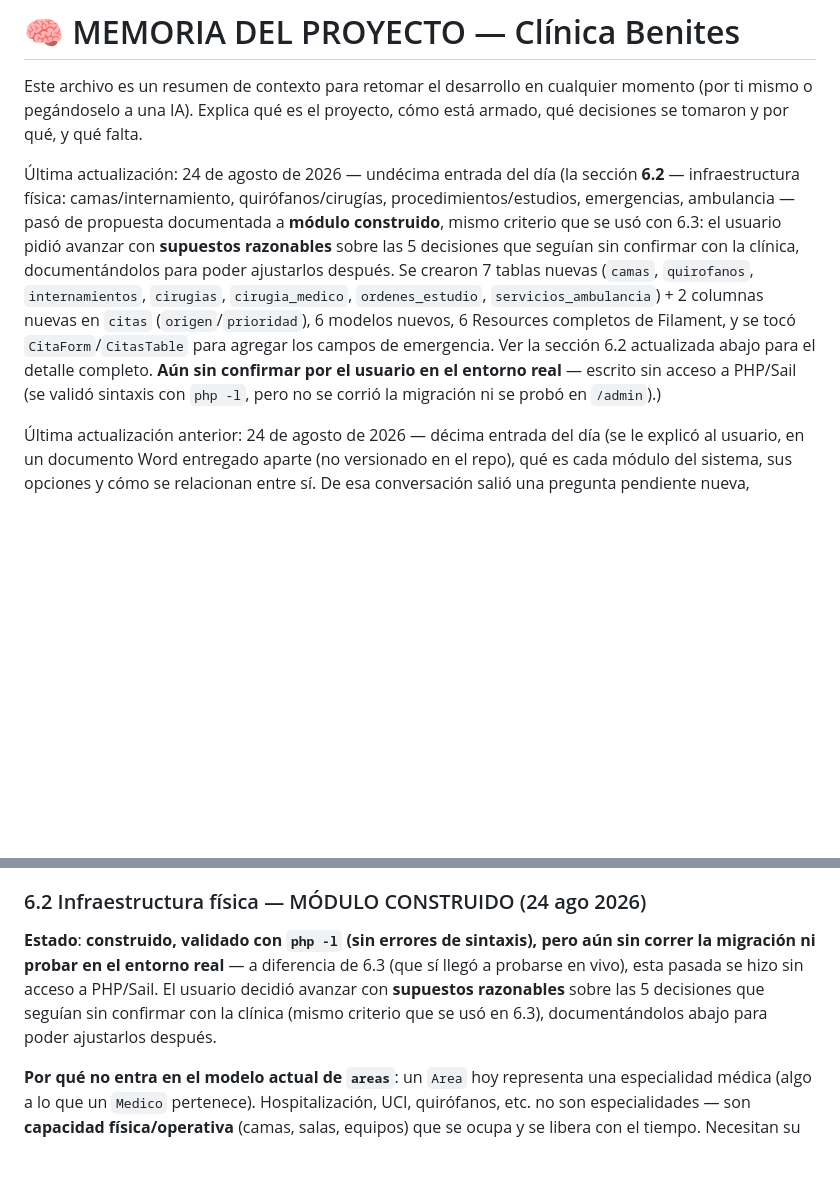
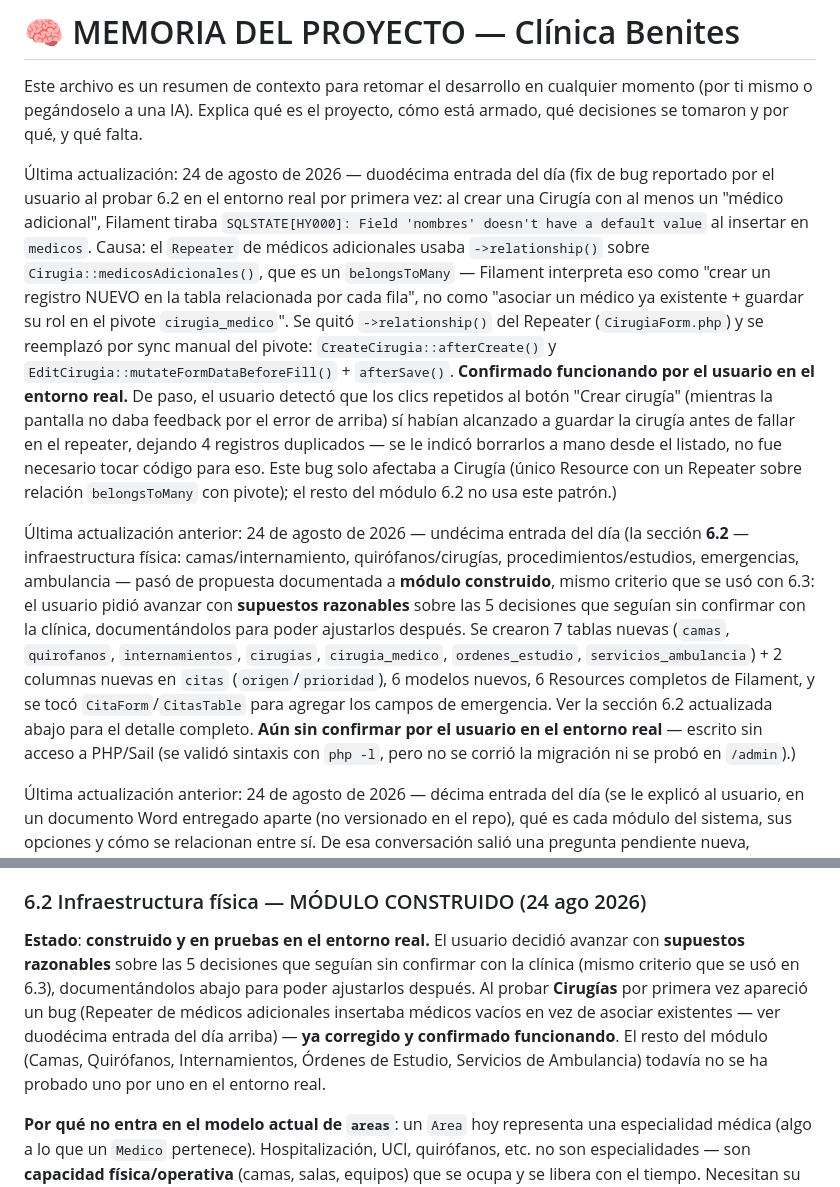
Before and after one commit to isra16class-byte/clinica-benites, a Markdown page: MEMORIA.md, 2 parts joined by grey strips. GitHub-like rendering; blank space fills up the shorter version.

```diff
--- a/MEMORIA.md
+++ b/MEMORIA.md
@@ -2,7 +2,9 @@
 
 Este archivo es un resumen de contexto para retomar el desarrollo en cualquier momento (por ti mismo o pegándoselo a una IA). Explica qué es el proyecto, cómo está armado, qué decisiones se tomaron y por qué, y qué falta.
 
-Última actualización: 24 de agosto de 2026 — undécima entrada del día (la sección **6.2** — infraestructura física: camas/internamiento, quirófanos/cirugías, procedimientos/estudios, emergencias, ambulancia — pasó de propuesta documentada a **módulo construido**, mismo criterio que se usó con 6.3: el usuario pidió avanzar con **supuestos razonables** sobre las 5 decisiones que seguían sin confirmar con la clínica, documentándolos para poder ajustarlos después. Se crearon 7 tablas nuevas (`camas`, `quirofanos`, `internamientos`, `cirugias`, `cirugia_medico`, `ordenes_estudio`, `servicios_ambulancia`) + 2 columnas nuevas en `citas` (`origen`/`prioridad`), 6 modelos nuevos, 6 Resources completos de Filament, y se tocó `CitaForm`/`CitasTable` para agregar los campos de emergencia. Ver la sección 6.2 actualizada abajo para el detalle completo. **Aún sin confirmar por el usuario en el entorno real** — escrito sin acceso a PHP/Sail (se validó sintaxis con `php -l`, pero no se corrió la migración ni se probó en `/admin`).)
+Última actualización: 24 de agosto de 2026 — duodécima entrada del día (fix de bug reportado por el usuario al probar 6.2 en el entorno real por primera vez: al crear una Cirugía con al menos un "médico adicional", Filament tiraba `SQLSTATE[HY000]: Field 'nombres' doesn't have a default value` al insertar en `medicos`. Causa: el `Repeater` de médicos adicionales usaba `->relationship()` sobre `Cirugia::medicosAdicionales()`, que es un `belongsToMany` — Filament interpreta eso como "crear un registro NUEVO en la tabla relacionada por cada fila", no como "asociar un médico ya existente + guardar su rol en el pivote `cirugia_medico`". Se quitó `->relationship()` del Repeater (`CirugiaForm.php`) y se reemplazó por sync manual del pivote: `CreateCirugia::afterCreate()` y `EditCirugia::mutateFormDataBeforeFill()` + `afterSave()`. **Confirmado funcionando por el usuario en el entorno real.** De paso, el usuario detectó que los clics repetidos al botón "Crear cirugía" (mientras la pantalla no daba feedback por el error de arriba) sí habían alcanzado a guardar la cirugía antes de fallar en el repeater, dejando 4 registros duplicados — se le indicó borrarlos a mano desde el listado, no fue necesario tocar código para eso. Este bug solo afectaba a Cirugía (único Resource con un Repeater sobre relación `belongsToMany` con pivote); el resto del módulo 6.2 no usa este patrón.)
+
+Última actualización anterior: 24 de agosto de 2026 — undécima entrada del día (la sección **6.2** — infraestructura física: camas/internamiento, quirófanos/cirugías, procedimientos/estudios, emergencias, ambulancia — pasó de propuesta documentada a **módulo construido**, mismo criterio que se usó con 6.3: el usuario pidió avanzar con **supuestos razonables** sobre las 5 decisiones que seguían sin confirmar con la clínica, documentándolos para poder ajustarlos después. Se crearon 7 tablas nuevas (`camas`, `quirofanos`, `internamientos`, `cirugias`, `cirugia_medico`, `ordenes_estudio`, `servicios_ambulancia`) + 2 columnas nuevas en `citas` (`origen`/`prioridad`), 6 modelos nuevos, 6 Resources completos de Filament, y se tocó `CitaForm`/`CitasTable` para agregar los campos de emergencia. Ver la sección 6.2 actualizada abajo para el detalle completo. **Aún sin confirmar por el usuario en el entorno real** — escrito sin acceso a PHP/Sail (se validó sintaxis con `php -l`, pero no se corrió la migración ni se probó en `/admin`).)
 
 Última actualización anterior: 24 de agosto de 2026 — décima entrada del día (se le explicó al usuario, en un documento Word entregado aparte (no versionado en el repo), qué es cada módulo del sistema, sus opciones y cómo se relacionan entre sí. De esa conversación salió una pregunta pendiente nueva, agregada a la sección 6: si los 3 roles actuales alcanzan o falta un rol de farmacia, dado que hoy el médico no tiene acceso al módulo de inventario aunque es quien aplica los insumos. Solo documentación — no se tocó código.)
 
@@ -222,7 +224,7 @@ facturas
 
 ### 6.2 Infraestructura física — MÓDULO CONSTRUIDO (24 ago 2026)
 
-**Estado**: **construido, validado con `php -l` (sin errores de sintaxis), pero aún sin correr la migración ni probar en el entorno real** — a diferencia de 6.3 (que sí llegó a probarse en vivo), esta pasada se hizo sin acceso a PHP/Sail. El usuario decidió avanzar con **supuestos razonables** sobre las 5 decisiones que seguían sin confirmar con la clínica (mismo criterio que se usó en 6.3), documentándolos abajo para poder ajustarlos después.
+**Estado**: **construido y en pruebas en el entorno real.** El usuario decidió avanzar con **supuestos razonables** sobre las 5 decisiones que seguían sin confirmar con la clínica (mismo criterio que se usó en 6.3), documentándolos abajo para poder ajustarlos después. Al probar **Cirugías** por primera vez apareció un bug (Repeater de médicos adicionales insertaba médicos vacíos en vez de asociar existentes — ver duodécima entrada del día arriba) — **ya corregido y confirmado funcionando**. El resto del módulo (Camas, Quirófanos, Internamientos, Órdenes de Estudio, Servicios de Ambulancia) todavía no se ha probado uno por uno en el entorno real.
 
 **Por qué no entra en el modelo actual de `areas`**: un `Area` hoy representa una especialidad médica (algo a lo que un `Medico` pertenece). Hospitalización, UCI, quirófanos, etc. no son especialidades — son **capacidad física/operativa** (camas, salas, equipos) que se ocupa y se libera con el tiempo. Necesitan su propio concepto de "ocupado/libre" y de "quién está usando qué, desde cuándo hasta cuándo", que `Area` no tiene ni debería tener.
 
```
Also changed, not shown: CHANGELOG.md (+14 -0 lines).
